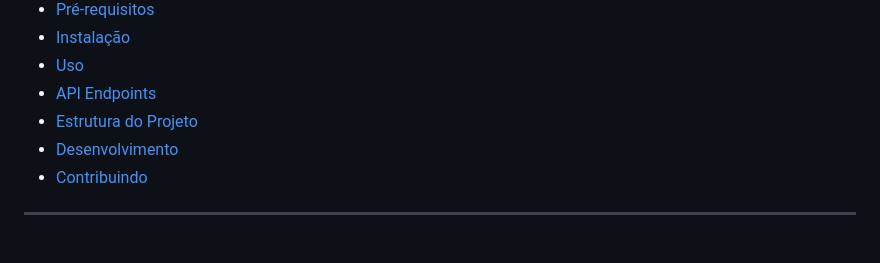
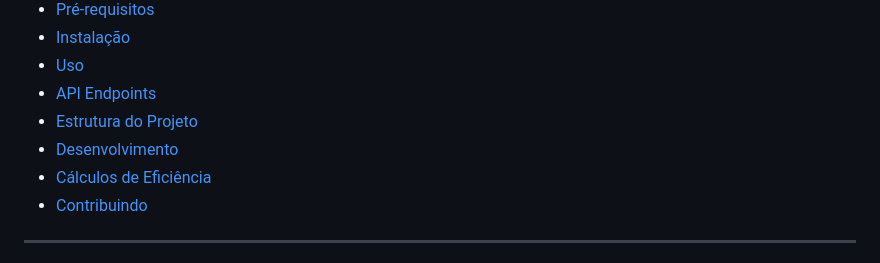
Before and after one commit to HelioJoseRR/Front-End_GP, a Markdown page: README.md, the part around the change. Rendered like a GitHub page.

Commit message:
docs: readme att

```diff
--- a/README.md
+++ b/README.md
@@ -21,6 +21,7 @@ Um sistema integrado de **gerenciamento inteligente de cidades** com foco em **s
 - [API Endpoints](#api-endpoints)
 - [Estrutura do Projeto](#estrutura-do-projeto)
 - [Desenvolvimento](#desenvolvimento)
+- [Cálculos de Eficiência](#cálculos-de-eficiência)
 - [Contribuindo](#contribuindo)
 
 ---
```
